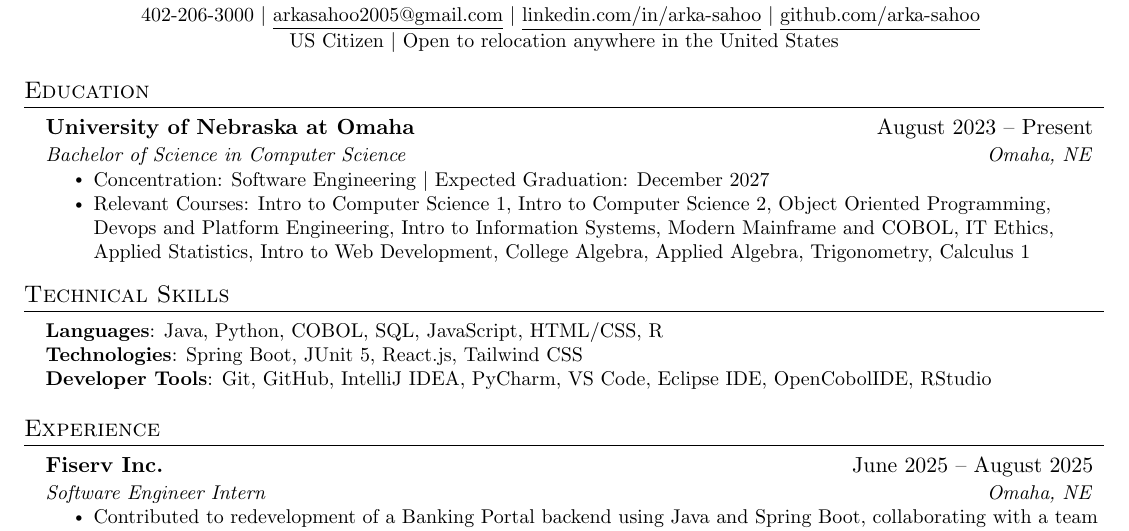
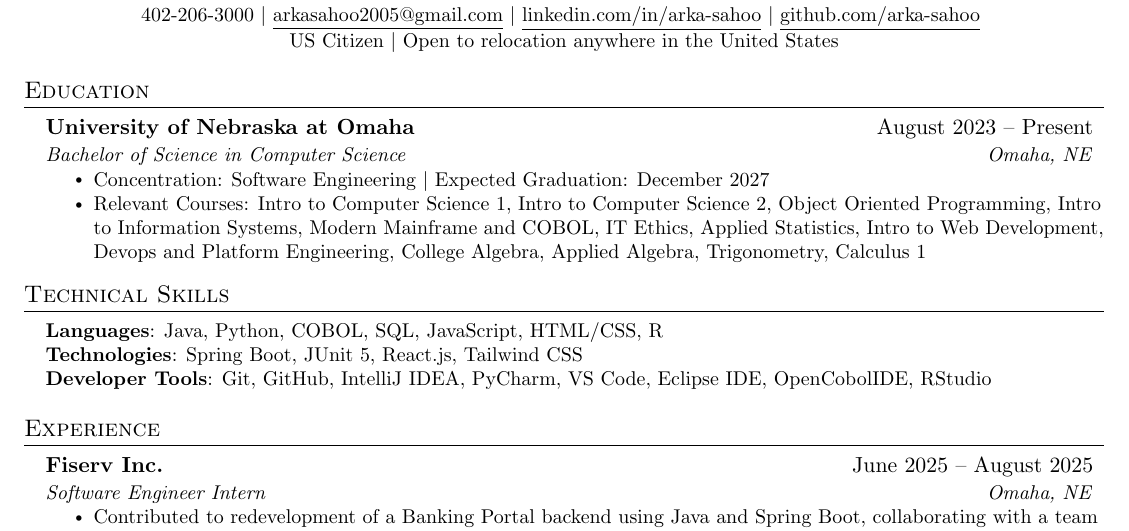
Before and after one commit to arka-sahoo/resume, a LaTeX CV (resume.tex): part of the page, cut so that both start at the same text. Compiled offline with pdfLaTeX.

```diff
--- a/resume.tex
+++ b/resume.tex
@@ -139,7 +139,7 @@
       {Bachelor of Science in Computer Science}{Omaha, NE}
     \resumeItemListStart
         \resumeItem{Concentration: Software Engineering $|$ Expected Graduation: December 2027}
-        \resumeItem{Relevant Courses: Intro to Computer Science 1, Intro to Computer Science 2, Object Oriented Programming, Devops and Platform Engineering, Intro to Information Systems, Modern Mainframe and COBOL, IT Ethics, Applied Statistics, Intro to Web Development, College Algebra, Applied Algebra, Trigonometry, Calculus 1}
+        \resumeItem{Relevant Courses: Intro to Computer Science 1, Intro to Computer Science 2, Object Oriented Programming, Intro to Information Systems, Modern Mainframe and COBOL, IT Ethics, Applied Statistics, Intro to Web Development, Devops and Platform Engineering, College Algebra, Applied Algebra, Trigonometry, Calculus 1}
     \resumeItemListEnd
   \resumeSubHeadingListEnd
 
```
